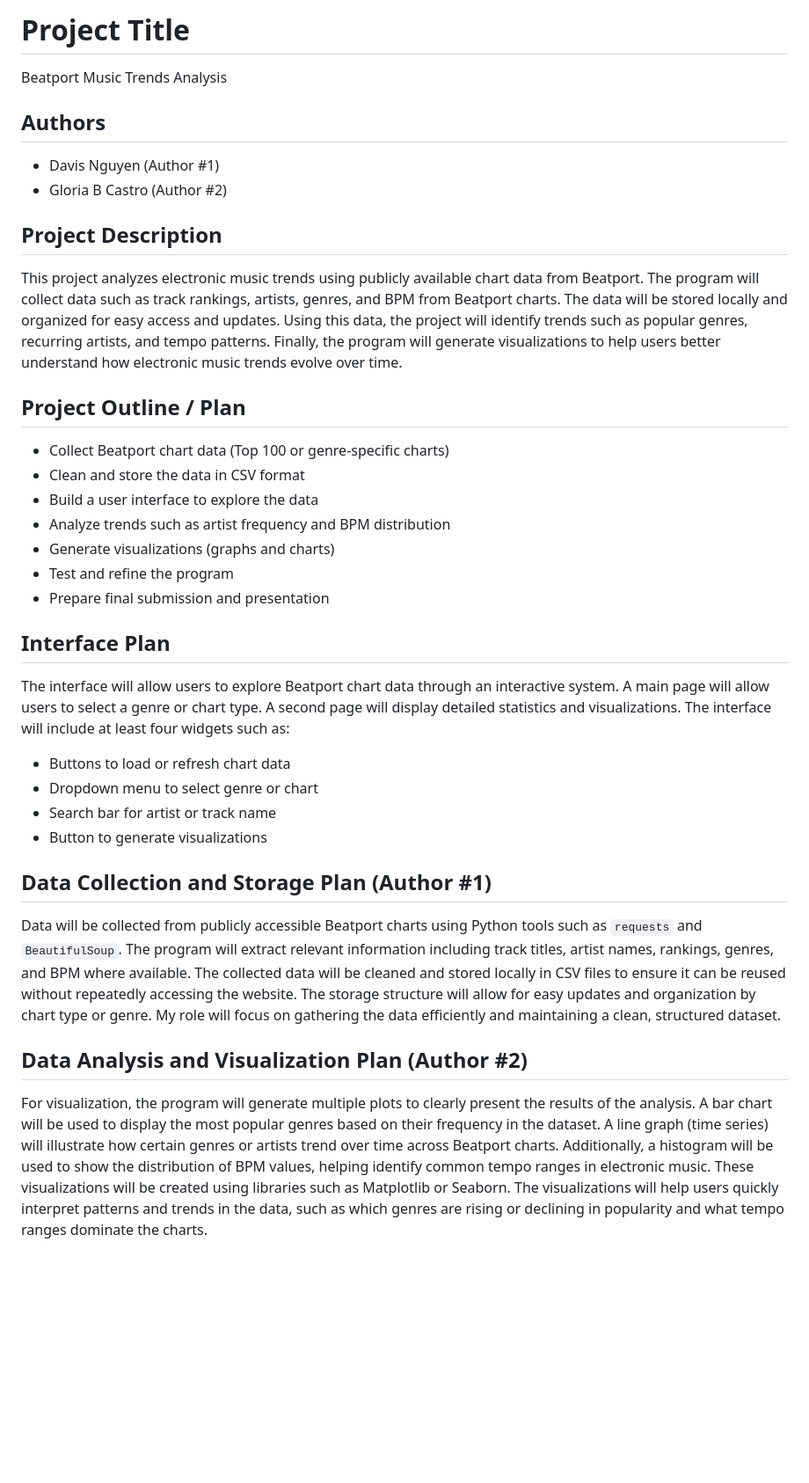
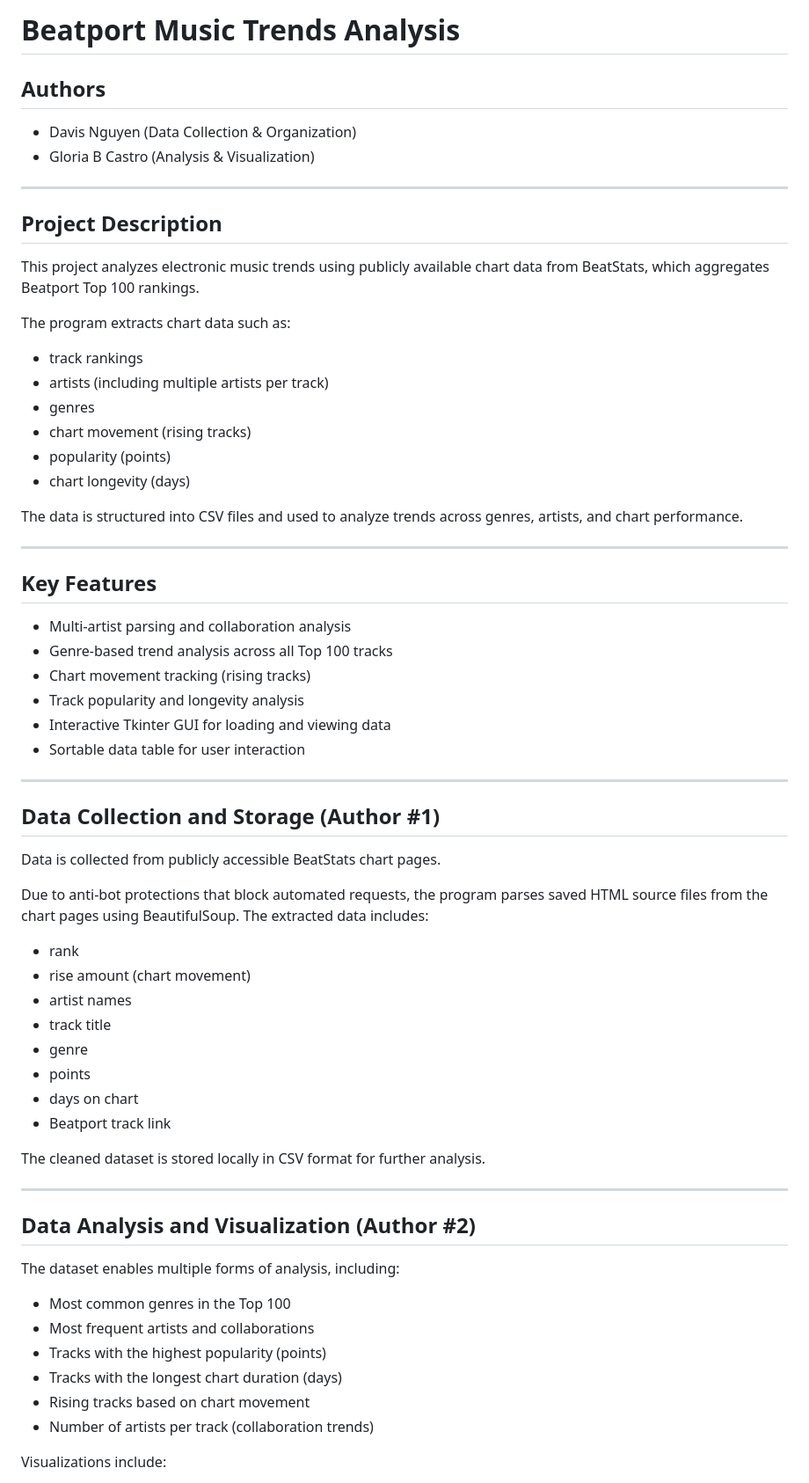
Before and after one commit to DaviWicks/CS122Project, a Markdown page: README.md, the part around one of its changes. Shown at 88% size. Rendered like a GitHub page; blank space fills up the shorter version.

Commit message:
Update README to reflect all-genres dataset and analysis

```diff
--- a/README.md
+++ b/README.md
@@ -1,40 +1,69 @@
-# Project Title
-
-Beatport Music Trends Analysis
+# Beatport Music Trends Analysis
 
 ## Authors
 
-* Davis Nguyen (Author #1)
-* Gloria B Castro (Author #2)
+* Davis Nguyen (Data Collection & Organization)
+* Gloria B Castro (Analysis & Visualization)
+
+---
 
 ## Project Description
 
-This project analyzes electronic music trends using publicly available chart data from Beatport. The program will collect data such as track rankings, artists, genres, and BPM from Beatport charts. The data will be stored locally and organized for easy access and updates. Using this data, the project will identify trends such as popular genres, recurring artists, and tempo patterns. Finally, the program will generate visualizations to help users better understand how electronic music trends evolve over time.
+This project analyzes electronic music trends using publicly available chart data from BeatStats, which aggregates Beatport Top 100 rankings.
 
-## Project Outline / Plan
+The program extracts chart data such as:
 
-* Collect Beatport chart data (Top 100 or genre-specific charts)
-* Clean and store the data in CSV format
-* Build a user interface to explore the data
-* Analyze trends such as artist frequency and BPM distribution
-* Generate visualizations (graphs and charts)
-* Test and refine the program
-* Prepare final submission and presentation
+* track rankings
+* artists (including multiple artists per track)
+* genres
+* chart movement (rising tracks)
+* popularity (points)
+* chart longevity (days)
 
-## Interface Plan
+The data is structured into CSV files and used to analyze trends across genres, artists, and chart performance.
 
-The interface will allow users to explore Beatport chart data through an interactive system. A main page will allow users to select a genre or chart type. A second page will display detailed statistics and visualizations. The interface will include at least four widgets such as:
+---
 
-* Buttons to load or refresh chart data
-* Dropdown menu to select genre or chart
-* Search bar for artist or track name
-* Button to generate visualizations
+## Key Features
 
-## Data Collection and Storage Plan (Author #1)
+* Multi-artist parsing and collaboration analysis
+* Genre-based trend analysis across all Top 100 tracks
+* Chart movement tracking (rising tracks)
+* Track popularity and longevity analysis
+* Interactive Tkinter GUI for loading and viewing data
+* Sortable data table for user interaction
 
-Data will be collected from publicly accessible Beatport charts using Python tools such as `requests` and `BeautifulSoup`. The program will extract relevant information including track titles, artist names, rankings, genres, and BPM where available. The collected data will be cleaned and stored locally in CSV files to ensure it can be reused without repeatedly accessing the website. The storage structure will allow for easy updates and organization by chart type or genre. My role will focus on gathering the data efficiently and maintaining a clean, structured dataset.
+---
 
-## Data Analysis and Visualization Plan (Author #2)
+## Data Collection and Storage (Author #1)
 
-For visualization, the program will generate multiple plots to clearly present the results of the analysis. A bar chart will be used to display the most popular genres based on their frequency in the dataset. A line graph (time series) will illustrate how certain genres or artists trend over time across Beatport charts. Additionally, a histogram will be used to show the distribution of BPM values, helping identify common tempo ranges in electronic music. These visualizations will be created using libraries such as Matplotlib or Seaborn.
-The visualizations will help users quickly interpret patterns and trends in the data, such as which genres are rising or declining in popularity and what tempo ranges dominate the charts.
+Data is collected from publicly accessible BeatStats chart pages.
+
+Due to anti-bot protections that block automated requests, the program parses saved HTML source files from the chart pages using BeautifulSoup. The extracted data includes:
+
+* rank
+* rise amount (chart movement)
+* artist names
+* track title
+* genre
+* points
+* days on chart
+* Beatport track link
+
+The cleaned dataset is stored locally in CSV format for further analysis.
+
+---
+
+## Data Analysis and Visualization (Author #2)
+
+The dataset enables multiple forms of analysis, including:
+
+* Most common genres in the Top 100
+* Most frequent artists and collaborations
+* Tracks with the highest popularity (points)
+* Tracks with the longest chart duration (days)
+* Rising tracks based on chart movement
+* Number of artists per track (collaboration trends)
+
+Visualizations include:
+
```
Also changed, not shown: other parts of README.md (+103 -12 lines).
